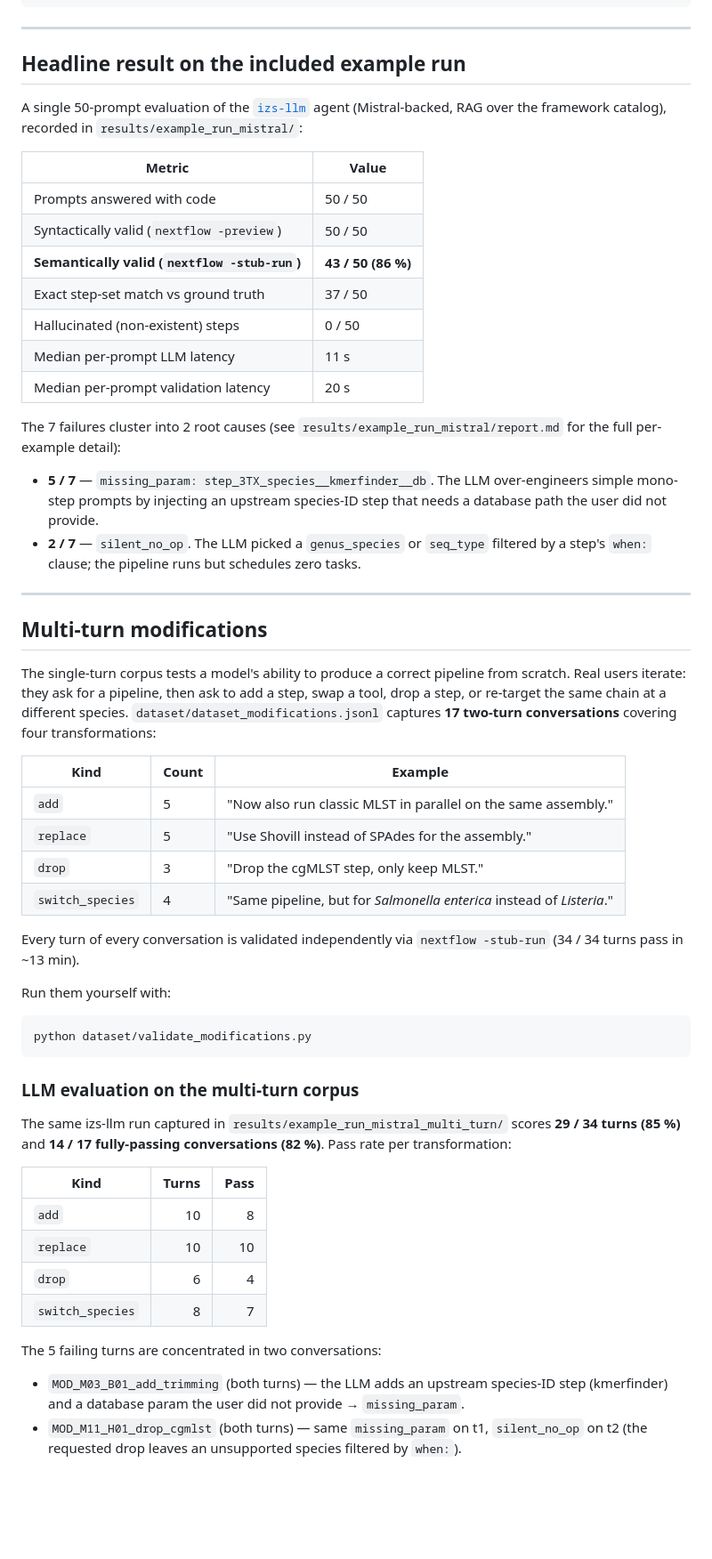
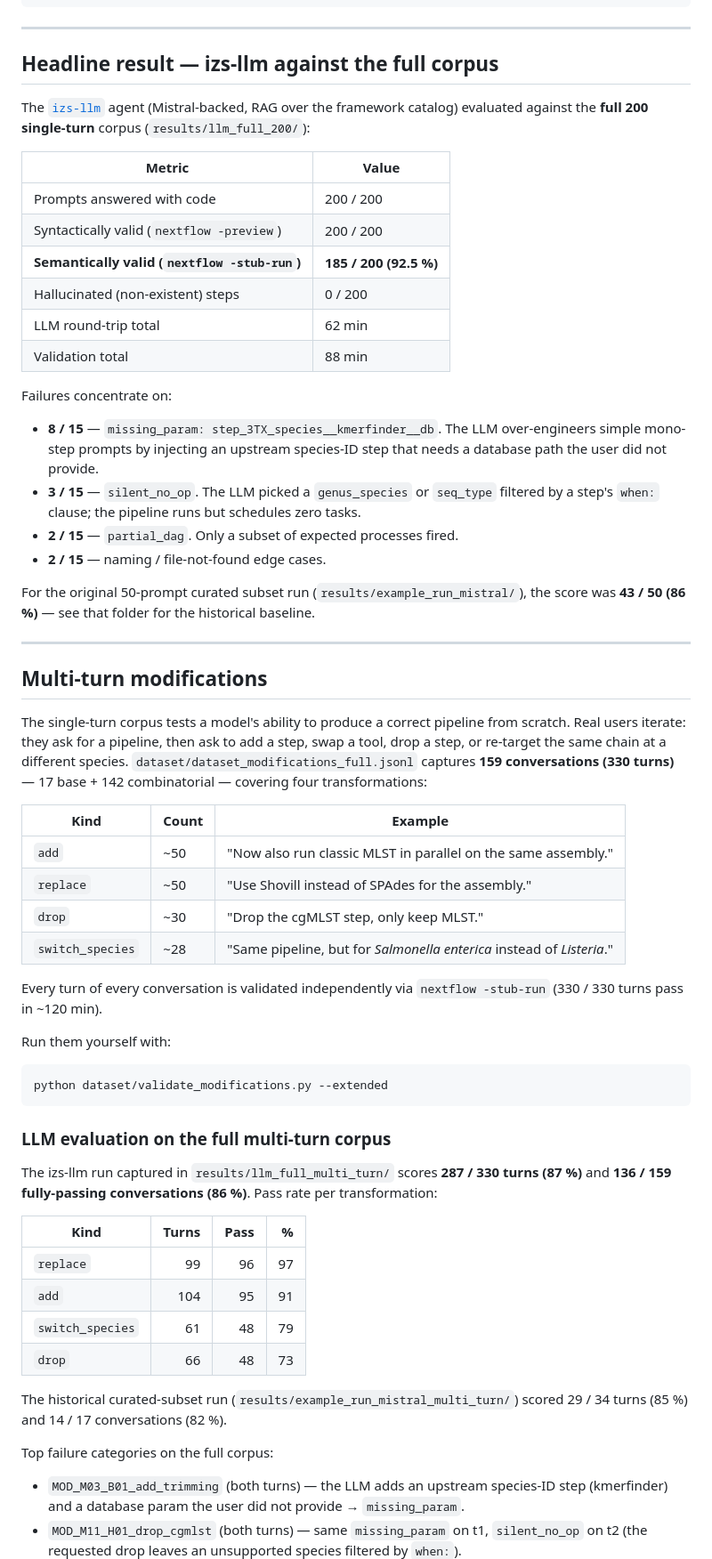
Before and after one commit to genpat-it/cohesive-llm-benchmark, a Markdown page: README.md, the part around one of its changes. Shown at 89% size. Rendered like a GitHub page; blank space fills up the shorter version.

Commit message:
README/INSTALL/eval: refresh numbers to the full-corpus LLM eval
- README headline result: 185/200 (92.5%) on the full 200, with the
  curated 43/50 (86%) mentioned as the historical baseline.
- Multi-turn section: 287/330 turns (87%), 136/159 conversations (86%),
  with per-kind breakdown (replace 97%, add 91%, switch_species 79%,
  drop 73%).
- Quickstart shows commands for both the 50-prompt curated subset and
  the full 200 / 159 corpora, with realistic timings.
- INSTALL + eval/README mention 200-prompt timing alongside 50.

````diff
--- a/README.md
+++ b/README.md
@@ -102,33 +102,36 @@ cohesive-llm-benchmark/
 
 ---
 
-## Headline result on the included example run
+## Headline result — izs-llm against the full corpus
 
-A single 50-prompt evaluation of the
-[`izs-llm`](https://github.com/mgradyn/izs-llm) agent (Mistral-backed,
-RAG over the framework catalog), recorded in
-`results/example_run_mistral/`:
+The [`izs-llm`](https://github.com/mgradyn/izs-llm) agent
+(Mistral-backed, RAG over the framework catalog) evaluated against the
+**full 200 single-turn** corpus
+(`results/llm_full_200/`):
 
 | Metric | Value |
 |---|---|
-| Prompts answered with code | 50 / 50 |
-| Syntactically valid (`nextflow -preview`) | 50 / 50 |
-| **Semantically valid (`nextflow -stub-run`)** | **43 / 50  (86 %)** |
-| Exact step-set match vs ground truth | 37 / 50 |
-| Hallucinated (non-existent) steps | 0 / 50 |
-| Median per-prompt LLM latency | 11 s |
-| Median per-prompt validation latency | 20 s |
+| Prompts answered with code | 200 / 200 |
+| Syntactically valid (`nextflow -preview`) | 200 / 200 |
+| **Semantically valid (`nextflow -stub-run`)** | **185 / 200  (92.5 %)** |
+| Hallucinated (non-existent) steps | 0 / 200 |
+| LLM round-trip total | 62 min |
+| Validation total | 88 min |
 
-The 7 failures cluster into 2 root causes (see
-`results/example_run_mistral/report.md` for the full per-example detail):
+Failures concentrate on:
 
-- **5 / 7** — `missing_param: step_3TX_species__kmerfinder__db`.
+- **8 / 15** — `missing_param: step_3TX_species__kmerfinder__db`.
   The LLM over-engineers simple mono-step prompts by injecting an
   upstream species-ID step that needs a database path the user did not
   provide.
-- **2 / 7** — `silent_no_op`. The LLM picked a `genus_species` or
+- **3 / 15** — `silent_no_op`. The LLM picked a `genus_species` or
   `seq_type` filtered by a step's `when:` clause; the pipeline runs but
   schedules zero tasks.
+- **2 / 15** — `partial_dag`. Only a subset of expected processes fired.
+- **2 / 15** — naming / file-not-found edge cases.
+
+For the original 50-prompt curated subset run (`results/example_run_mistral/`),
+the score was **43 / 50 (86 %)** — see that folder for the historical baseline.
 
 ---
 
@@ -137,39 +140,43 @@ The 7 failures cluster into 2 root causes (see
 The single-turn corpus tests a model's ability to produce a correct
 pipeline from scratch. Real users iterate: they ask for a pipeline, then
 ask to add a step, swap a tool, drop a step, or re-target the same chain
-at a different species. `dataset/dataset_modifications.jsonl` captures
-**17 two-turn conversations** covering four transformations:
+at a different species. `dataset/dataset_modifications_full.jsonl`
+captures **159 conversations (330 turns)** — 17 base + 142 combinatorial
+— covering four transformations:
 
 | Kind | Count | Example |
 |---|---|---|
-| `add`            | 5 | "Now also run classic MLST in parallel on the same assembly." |
-| `replace`        | 5 | "Use Shovill instead of SPAdes for the assembly." |
-| `drop`           | 3 | "Drop the cgMLST step, only keep MLST." |
-| `switch_species` | 4 | "Same pipeline, but for *Salmonella enterica* instead of *Listeria*." |
+| `add`            | ~50 | "Now also run classic MLST in parallel on the same assembly." |
+| `replace`        | ~50 | "Use Shovill instead of SPAdes for the assembly." |
+| `drop`           | ~30 | "Drop the cgMLST step, only keep MLST." |
+| `switch_species` | ~28 | "Same pipeline, but for *Salmonella enterica* instead of *Listeria*." |
 
 Every turn of every conversation is validated independently via
-`nextflow -stub-run` (34 / 34 turns pass in ~13 min).
+`nextflow -stub-run` (330 / 330 turns pass in ~120 min).
 
 Run them yourself with:
 
 ```bash
-python dataset/validate_modifications.py
+python dataset/validate_modifications.py --extended
 ```
 
-### LLM evaluation on the multi-turn corpus
+### LLM evaluation on the full multi-turn corpus
 
-The same izs-llm run captured in `results/example_run_mistral_multi_turn/`
-scores **29 / 34 turns (85 %)** and **14 / 17 fully-passing conversations
-(82 %)**. Pass rate per transformation:
+The izs-llm run captured in `results/llm_full_multi_turn/` scores
+**287 / 330 turns (87 %)** and **136 / 159 fully-passing conversations
+(86 %)**. Pass rate per transformation:
 
-| Kind | Turns | Pass |
-|----|-----:|-----:|
-| `add`            | 10 | 8  |
-| `replace`        | 10 | 10 |
-| `drop`           | 6  | 4  |
-| `switch_species` | 8  | 7  |
+| Kind | Turns | Pass | % |
+|----|-----:|-----:|---:|
+| `replace`        | 99  | 96 | 97 |
+| `add`            | 104 | 95 | 91 |
+| `switch_species` | 61  | 48 | 79 |
+| `drop`           | 66  | 48 | 73 |
 
-The 5 failing turns are concentrated in two conversations:
+The historical curated-subset run (`results/example_run_mistral_multi_turn/`)
+scored 29 / 34 turns (85 %) and 14 / 17 conversations (82 %).
+
+Top failure categories on the full corpus:
 
 - `MOD_M03_B01_add_trimming` (both turns) — the LLM adds an upstream
   species-ID step (kmerfinder) and a database param the user did not
````
Also changed, not shown: other parts of README.md (+8 -5 lines), INSTALL.md (+2 -2 lines), eval/README.md (+2 -1 lines).
